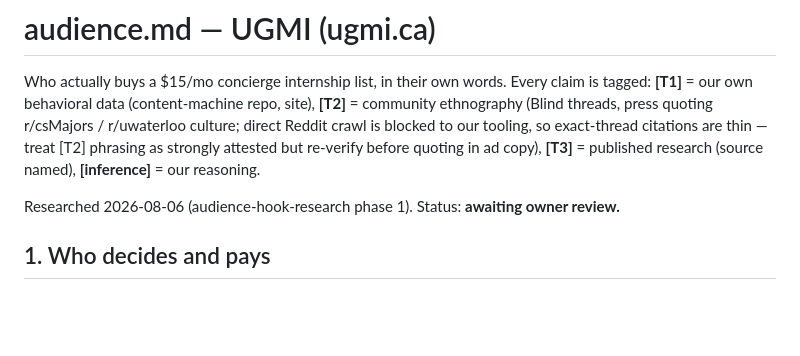
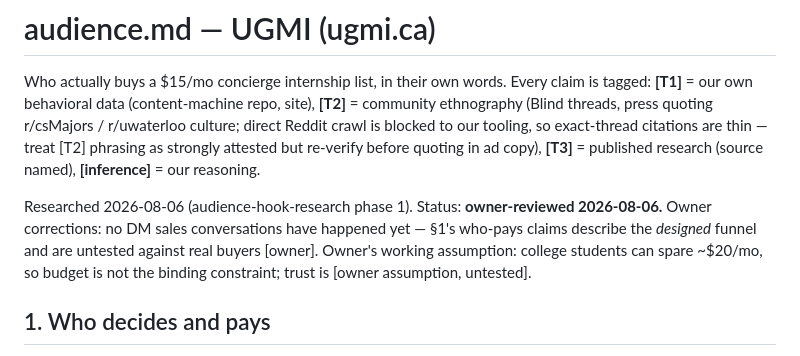
Before and after one commit to EricJujianZou/scholarship-factory, a Markdown page: docs/design/audience.md, the part around the change. GitHub-like rendering; blank space fills up the shorter version.

Commit message:
docs: owner review recorded — no DM data yet, budget not the constraint; all 9 proceed to teardowns
Co-Authored-By: Claude Fable 5 <noreply@anthropic.com>

```diff
--- a/docs/design/audience.md
+++ b/docs/design/audience.md
@@ -7,7 +7,11 @@ direct Reddit crawl is blocked to our tooling, so exact-thread citations are thi
 treat [T2] phrasing as strongly attested but re-verify before quoting in ad copy),
 **[T3]** = published research (source named), **[inference]** = our reasoning.
 
-Researched 2026-08-06 (audience-hook-research phase 1). Status: **awaiting owner review.**
+Researched 2026-08-06 (audience-hook-research phase 1). Status: **owner-reviewed 2026-08-06.**
+Owner corrections: no DM sales conversations have happened yet — §1's who-pays
+claims describe the *designed* funnel and are untested against real buyers
+[owner]. Owner's working assumption: college students can spare ~$20/mo, so
+budget is not the binding constraint; trust is [owner assumption, untested].
 
 ## 1. Who decides and pays
 
```
Also changed, not shown: docs/design/hook-inventory.md (+2 -1 lines).
